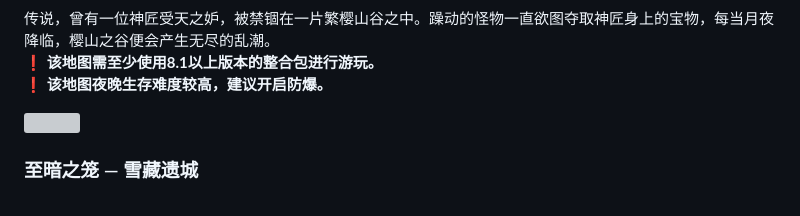
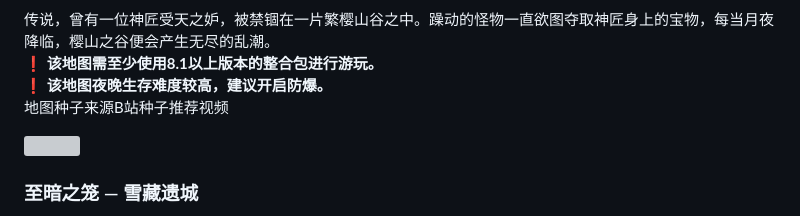
Before and after one commit to Fndream/BorderSurvivalModpack, a Markdown page: README.md, the part around the change. GitHub-like rendering; folded sections open; grey boxes are pictures that could not be loaded.

```diff
--- a/README.md
+++ b/README.md
@@ -142,7 +142,8 @@
   ### 守护 — 护樱山
   传说，曾有一位神匠受天之妒，被禁锢在一片繁樱山谷之中。躁动的怪物一直欲图夺取神匠身上的宝物，每当月夜降临，樱山之谷便会产生无尽的乱潮。<br/>
   ❗ **该地图需至少使用8.1以上版本的整合包进行游玩。**<br/>
-  ❗ **该地图夜晚生存难度较高，建议开启防爆。**
+  ❗ **该地图夜晚生存难度较高，建议开启防爆。**<br/>
+  地图种子来源B站种子推荐视频
 
   <img src=https://s2.loli.net/2024/02/09/y8Bd5G6Ol4joZ7p.jpg width=50%/>
 
```
